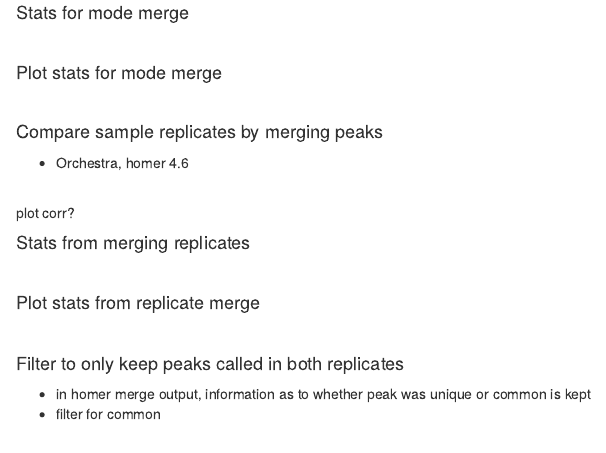
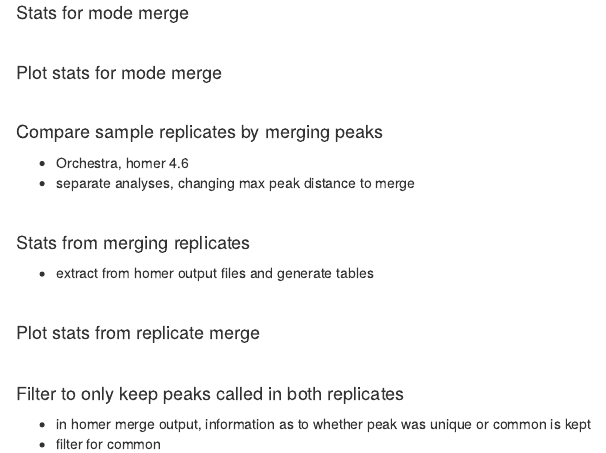
Before and after one commit to resurgo-genetics/ATAC-1, an R Markdown document (A8.Rmd): the page in a window 1100 px wide, from 1050 px down. Rendered offline with R 4.5, knitr and Pandoc, with nearby package versions.

Commit message:
added explanations, fixed typos

````diff
--- a/A8.Rmd
+++ b/A8.Rmd
@@ -444,6 +444,7 @@ ggsave(paste0(path,"dnase_factor_pct_total.pdf"), width=8, height = 7)
 
 #### Compare sample replicates by merging peaks
 + Orchestra, homer 4.6
++ separate analyses, changing max peak distance to merge
 ```{r }
 # load module
 module load seq/homer/4.6
@@ -459,10 +460,10 @@ mergePeaks Mus_Treg_rep1.peaks.homer.txt Mus_Treg_rep2.peaks.homer.txt -d 0 -ven
 
 ```
 <br>
-plot corr?
 
 
 #### Stats from merging replicates
++ extract from homer output files and generate tables
 ```{r rep_merge_stats}
 #### -- extract sample information from filenames ----------------------------------------------------------------
 # set path
````
Also changed, not shown: A8.Rmd (2 more changed lines).
